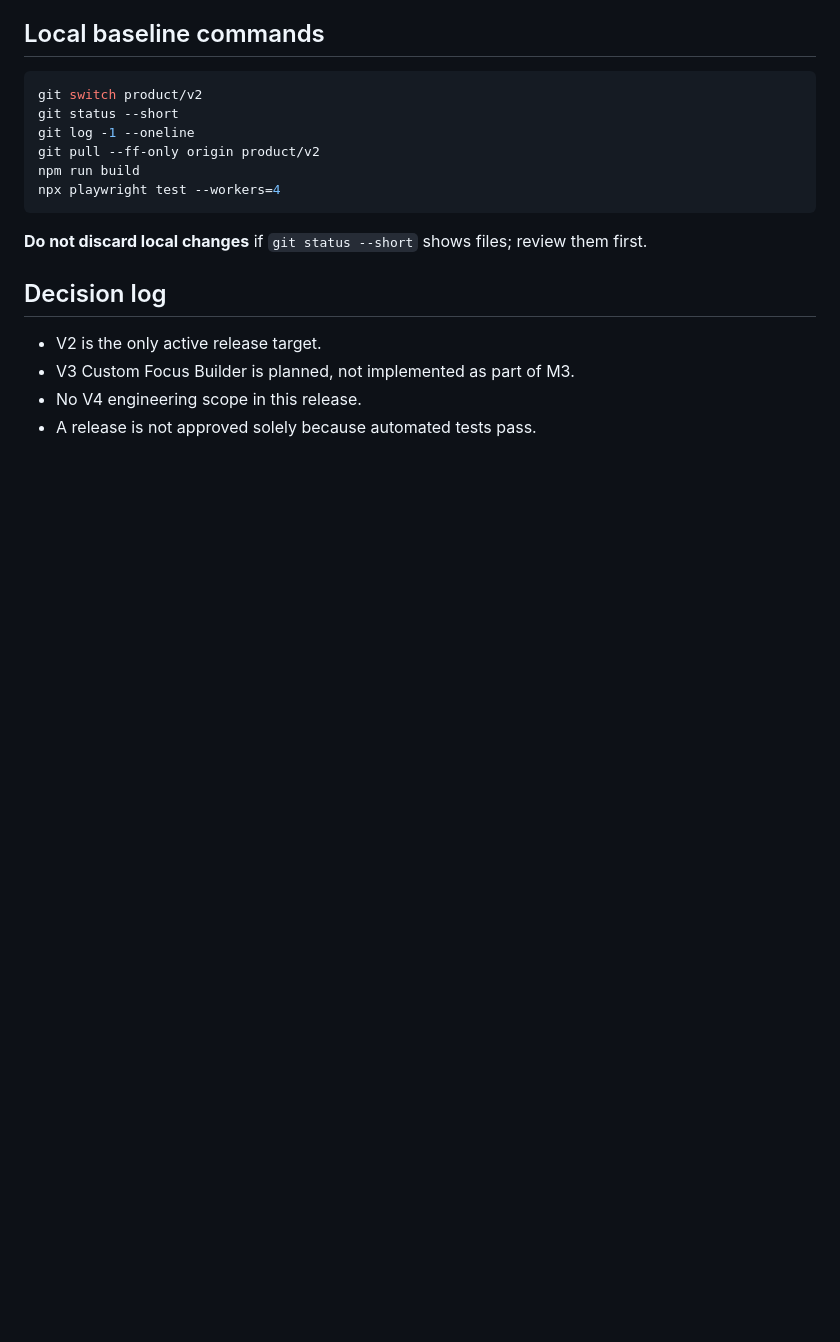
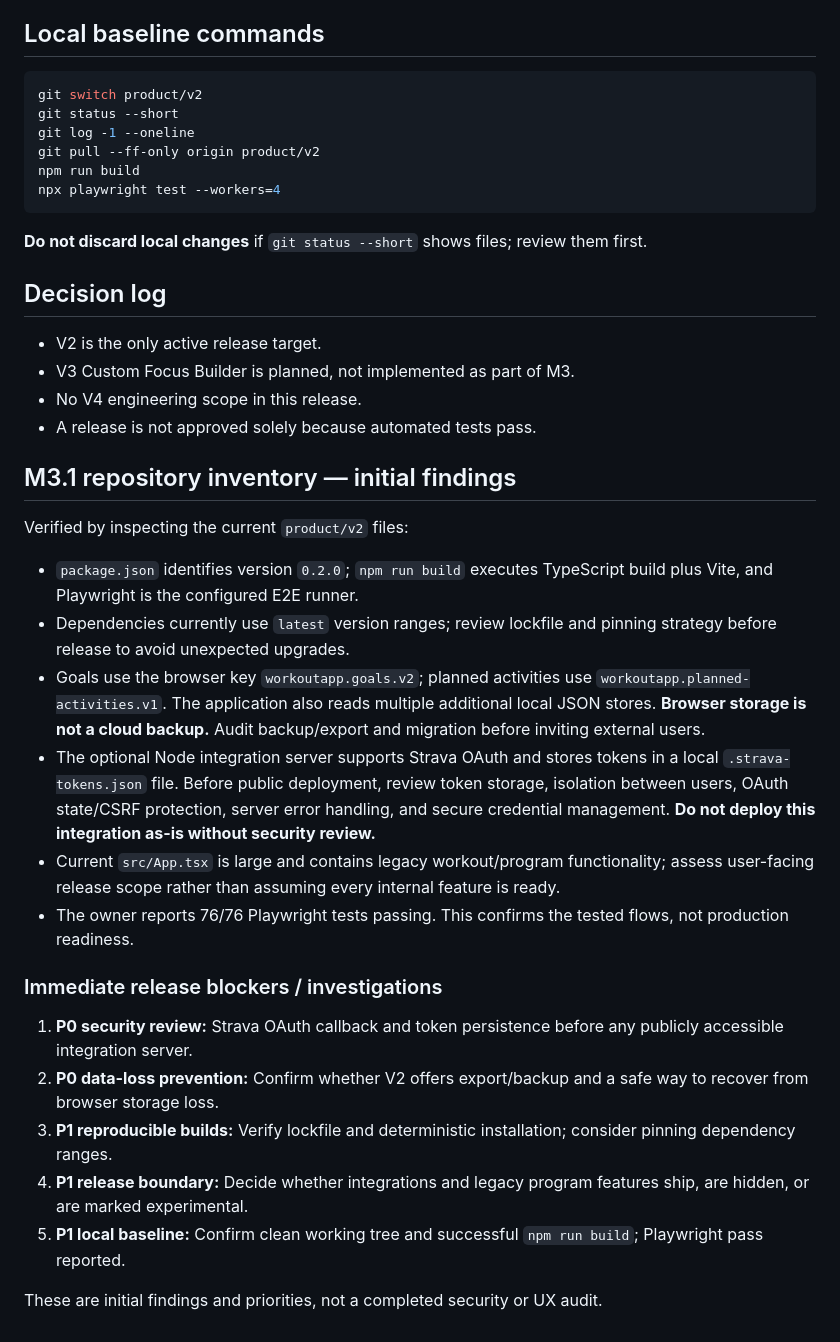
Before and after one commit to rg1202/workoutApp, a Markdown page: docs/release/V2_M3_RELEASE_READINESS.md, the part around the change. GitHub-like rendering; blank space fills up the shorter version.

Commit message:
docs(release): inventory V2 storage, dependencies and Strava launch risks

```diff
--- a/docs/release/V2_M3_RELEASE_READINESS.md
+++ b/docs/release/V2_M3_RELEASE_READINESS.md
@@ -54,3 +54,24 @@ npx playwright test --workers=4
 - V3 Custom Focus Builder is planned, not implemented as part of M3.
 - No V4 engineering scope in this release.
 - A release is not approved solely because automated tests pass.
+
+## M3.1 repository inventory — initial findings
+
+Verified by inspecting the current `product/v2` files:
+
+- `package.json` identifies version `0.2.0`; `npm run build` executes TypeScript build plus Vite, and Playwright is the configured E2E runner.
+- Dependencies currently use `latest` version ranges; review lockfile and pinning strategy before release to avoid unexpected upgrades.
+- Goals use the browser key `workoutapp.goals.v2`; planned activities use `workoutapp.planned-activities.v1`. The application also reads multiple additional local JSON stores. **Browser storage is not a cloud backup.** Audit backup/export and migration before inviting external users.
+- The optional Node integration server supports Strava OAuth and stores tokens in a local `.strava-tokens.json` file. Before public deployment, review token storage, isolation between users, OAuth state/CSRF protection, server error handling, and secure credential management. **Do not deploy this integration as-is without security review.**
+- Current `src/App.tsx` is large and contains legacy workout/program functionality; assess user-facing release scope rather than assuming every internal feature is ready.
+- The owner reports 76/76 Playwright tests passing. This confirms the tested flows, not production readiness.
+
+### Immediate release blockers / investigations
+
+1. **P0 security review:** Strava OAuth callback and token persistence before any publicly accessible integration server.
+2. **P0 data-loss prevention:** Confirm whether V2 offers export/backup and a safe way to recover from browser storage loss.
+3. **P1 reproducible builds:** Verify lockfile and deterministic installation; consider pinning dependency ranges.
+4. **P1 release boundary:** Decide whether integrations and legacy program features ship, are hidden, or are marked experimental.
+5. **P1 local baseline:** Confirm clean working tree and successful `npm run build`; Playwright pass reported.
+
+These are initial findings and priorities, not a completed security or UX audit.
```
